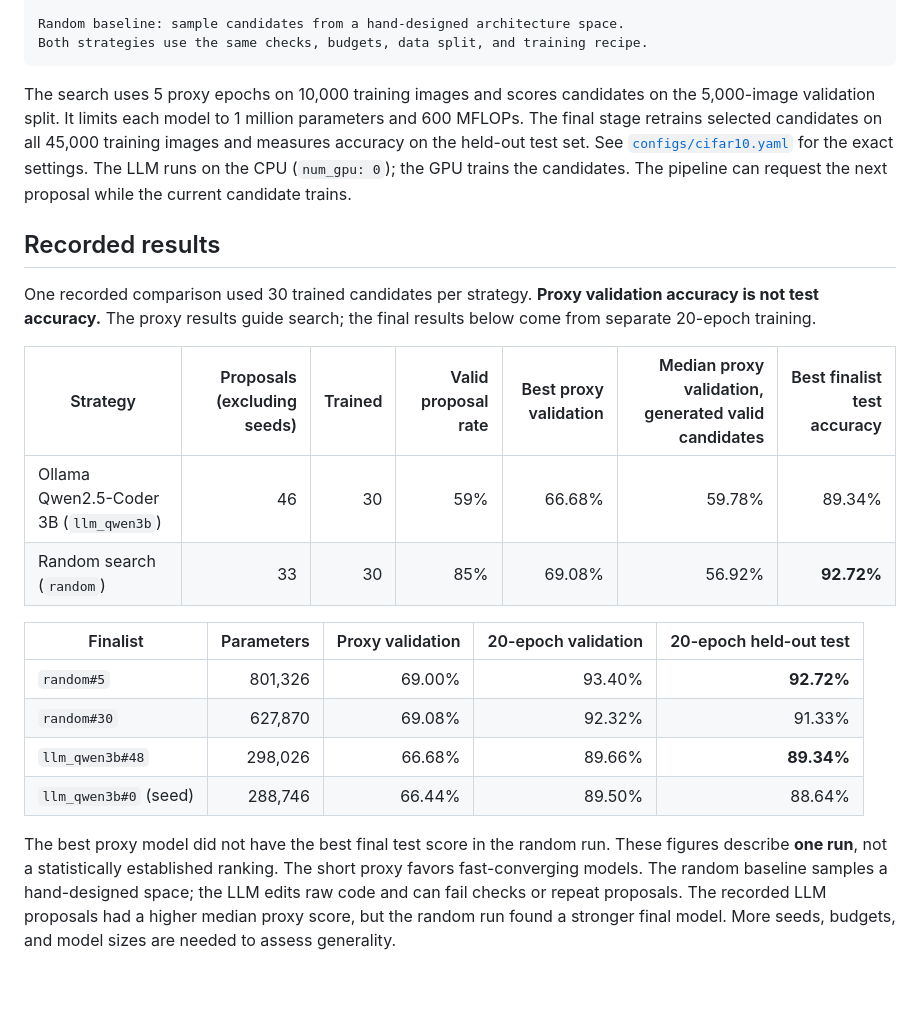
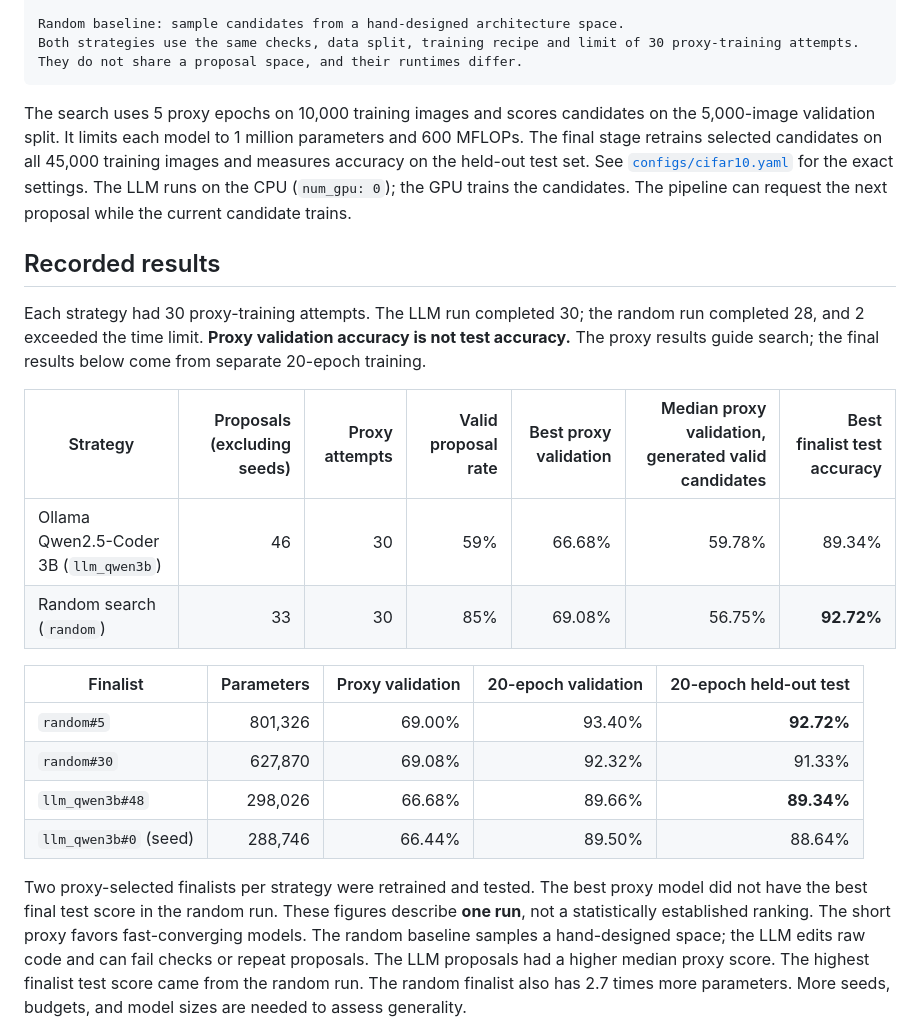
Before and after one commit to Avinashistoocool/llm-nas, a Markdown page: README.md, the part around the change. Rendered like a GitHub page; blank space fills up the shorter version.

Commit message:
Correct experiment claims: attempts, median, test evaluation, token counts
Co-authored-by: Copilot <223556219+Copilot@users.noreply.github.com>

````diff
--- a/README.md
+++ b/README.md
@@ -20,19 +20,20 @@ Proxy training on GPU ◄── CPU dry run + AST checks ◄── candidate PyT
           └──► select top candidates ──► 20-epoch retraining ──► held-out test
 
 Random baseline: sample candidates from a hand-designed architecture space.
-Both strategies use the same checks, budgets, data split, and training recipe.
+Both strategies use the same checks, data split, training recipe and limit of 30 proxy-training attempts.
+They do not share a proposal space, and their runtimes differ.
 ```
 
 The search uses 5 proxy epochs on 10,000 training images and scores candidates on the 5,000-image validation split. It limits each model to 1 million parameters and 600 MFLOPs. The final stage retrains selected candidates on all 45,000 training images and measures accuracy on the held-out test set. See [`configs/cifar10.yaml`](configs/cifar10.yaml) for the exact settings. The LLM runs on the CPU (`num_gpu: 0`); the GPU trains the candidates. The pipeline can request the next proposal while the current candidate trains.
 
 ## Recorded results
 
-One recorded comparison used 30 trained candidates per strategy. **Proxy validation accuracy is not test accuracy.** The proxy results guide search; the final results below come from separate 20-epoch training.
+Each strategy had 30 proxy-training attempts. The LLM run completed 30; the random run completed 28, and 2 exceeded the time limit. **Proxy validation accuracy is not test accuracy.** The proxy results guide search; the final results below come from separate 20-epoch training.
 
-| Strategy | Proposals (excluding seeds) | Trained | Valid proposal rate | Best proxy validation | Median proxy validation, generated valid candidates | Best finalist test accuracy |
+| Strategy | Proposals (excluding seeds) | Proxy attempts | Valid proposal rate | Best proxy validation | Median proxy validation, generated valid candidates | Best finalist test accuracy |
 |---|---:|---:|---:|---:|---:|---:|
 | Ollama Qwen2.5-Coder 3B (`llm_qwen3b`) | 46 | 30 | 59% | 66.68% | 59.78% | 89.34% |
-| Random search (`random`) | 33 | 30 | 85% | 69.08% | 56.92% | **92.72%** |
+| Random search (`random`) | 33 | 30 | 85% | 69.08% | 56.75% | **92.72%** |
 
 | Finalist | Parameters | Proxy validation | 20-epoch validation | 20-epoch held-out test |
 |---|---:|---:|---:|---:|
@@ -41,7 +42,7 @@ One recorded comparison used 30 trained candidates per strategy. **Proxy validat
 | `llm_qwen3b#48` | 298,026 | 66.68% | 89.66% | **89.34%** |
 | `llm_qwen3b#0` (seed) | 288,746 | 66.44% | 89.50% | 88.64% |
 
-The best proxy model did not have the best final test score in the random run. These figures describe **one run**, not a statistically established ranking. The short proxy favors fast-converging models. The random baseline samples a hand-designed space; the LLM edits raw code and can fail checks or repeat proposals. The recorded LLM proposals had a higher median proxy score, but the random run found a stronger final model. More seeds, budgets, and model sizes are needed to assess generality.
+Two proxy-selected finalists per strategy were retrained and tested. The best proxy model did not have the best final test score in the random run. These figures describe **one run**, not a statistically established ranking. The short proxy favors fast-converging models. The random baseline samples a hand-designed space; the LLM edits raw code and can fail checks or repeat proposals. The LLM proposals had a higher median proxy score. The highest finalist test score came from the random run. The random finalist also has 2.7 times more parameters. More seeds, budgets, and model sizes are needed to assess generality.
 
 ![Recorded LLM and random architecture-search outcomes, with the random finalist ahead on held-out test accuracy](analysis/figures/llm-nas-results.png)
 
````
Also changed, not shown: analysis/RESULTS.md (+5 -5 lines), analysis/search_progress.png, 1 other file.
